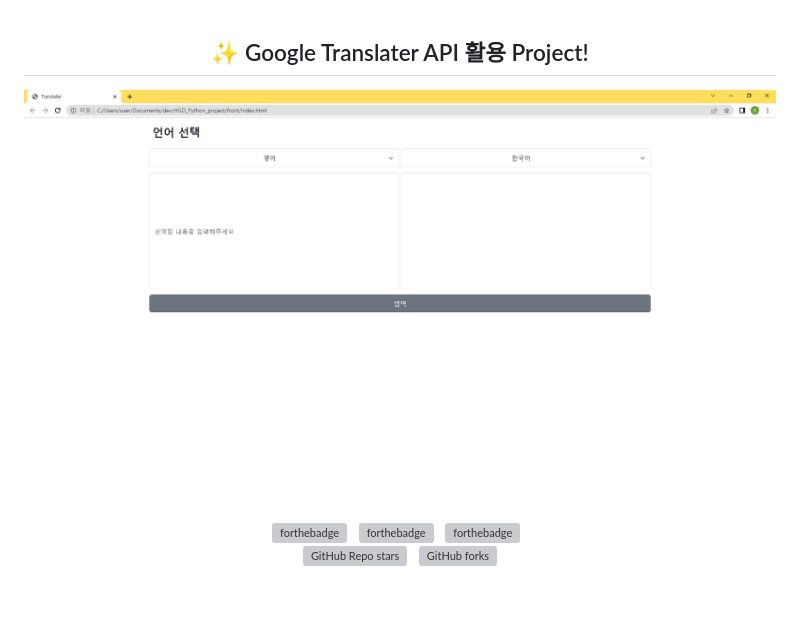
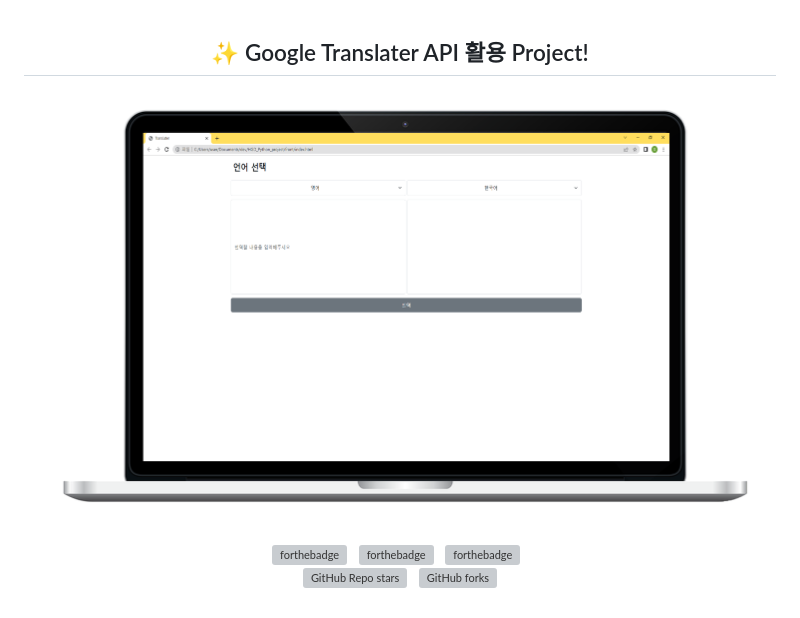
Before and after one commit to wkdtldn/GoogleTranslaterApplication, a Markdown page: README.md, the part around the change. GitHub-like rendering; pictures changed too: src/Mock.png (added); grey boxes are pictures that could not be loaded.

Commit message:
:memo:readme 수정

```diff
--- a/README.md
+++ b/README.md
@@ -2,7 +2,7 @@
   ✨ Google Translater API 활용 Project!<br/>
 </h2>
 <div align="center">
-  <img alt="Demo" src="./src/mainView.png" />
+  <img alt="Demo" src="./src/Mock.png" />
 </div>
 
 <br/>
```
